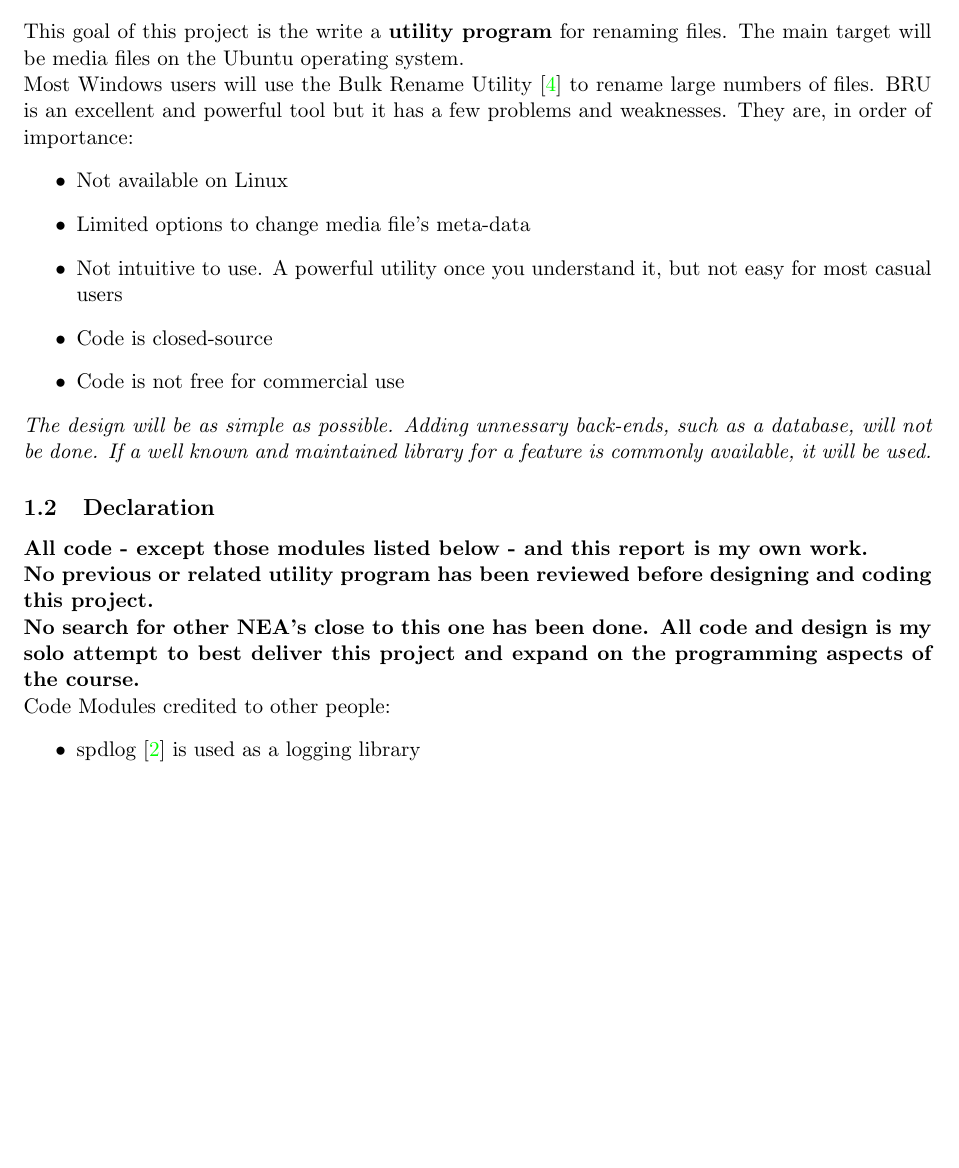
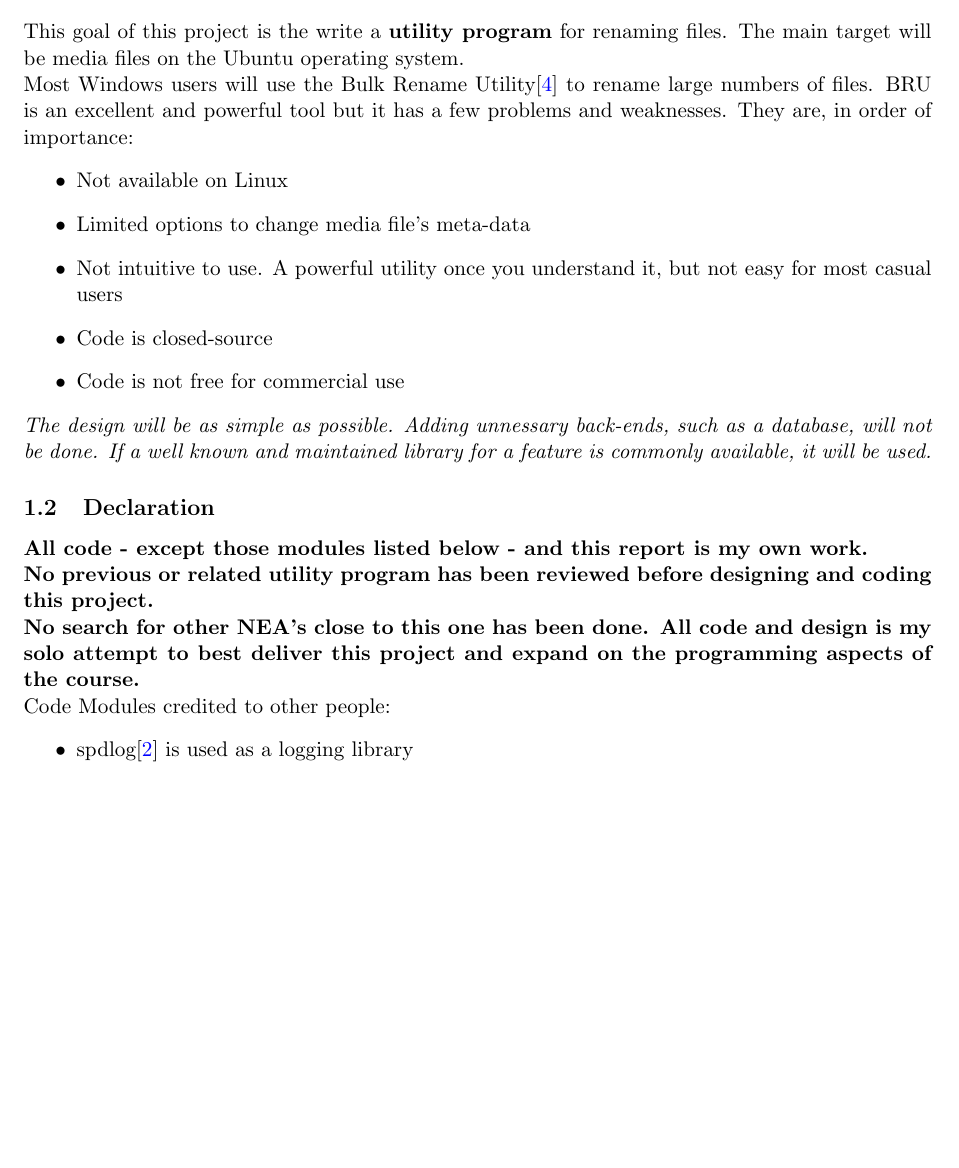
Before and after one commit to Thentoxd/MediaFileRenamer, a LaTeX document (Documentation/Project Report/2026 NEA Project Report Alex Nicklin.tex): part of page 3 of 10, cut so that both start at the same text. Compiled offline with pdfLaTeX.

Commit message:
Changed citation colour

```diff
--- a/Documentation/Project Report/2026 NEA Project Report Alex Nicklin.tex
+++ b/Documentation/Project Report/2026 NEA Project Report Alex Nicklin.tex
@@ -16,6 +16,7 @@
 \hypersetup{
     colorlinks=true,
     linkcolor=blue,
+    citecolor=blue,
     filecolor=magenta,
     urlcolor=blue,
     pdftitle={2026 NEA Project Report Alex Nicklin},
```
Also changed, not shown: Documentation/Project Report/2026 NEA Project Report Alex Nicklin.pdf, Documentation/Project Report/2026 NEA Project Report Alex Nicklin.tex (4 more changed lines).
